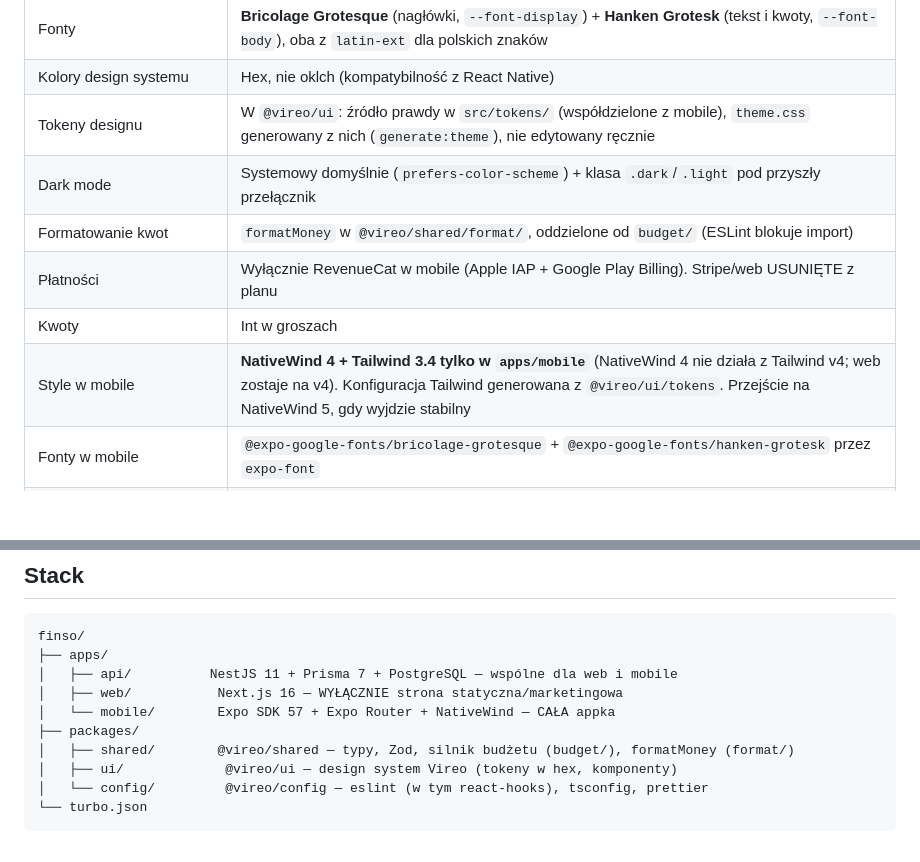
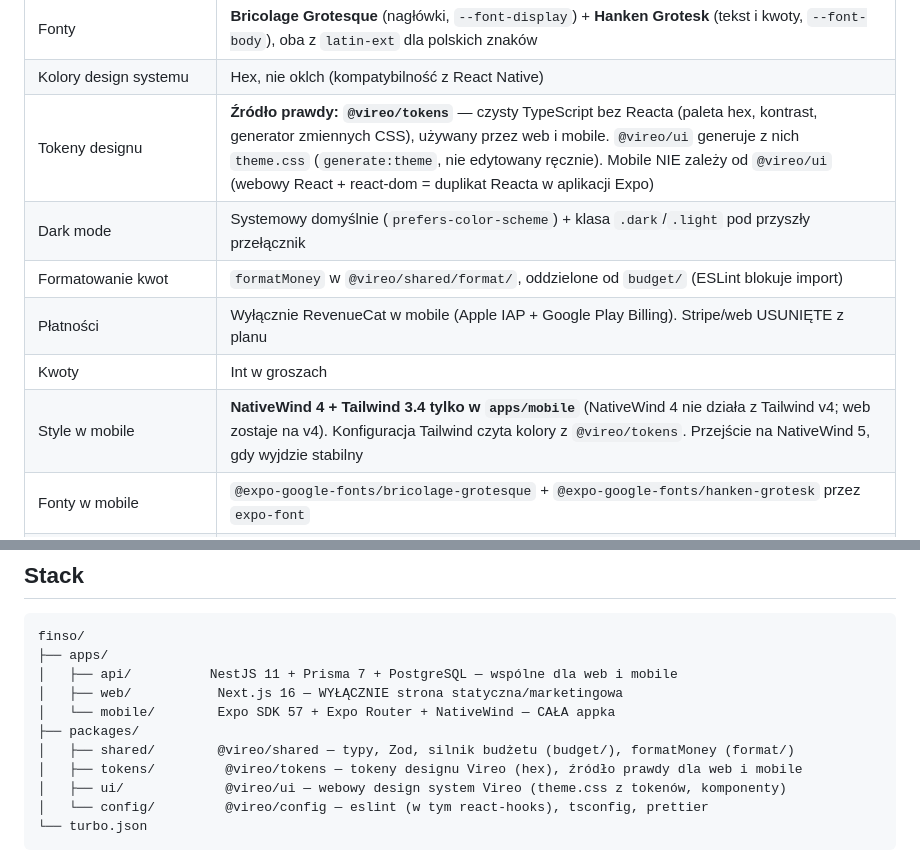
Before and after one commit to Dnapieraj/Finso, a Markdown page: CLAUDE.md, 2 parts joined by grey strips. Rendered like a GitHub page; blank space fills up the shorter version.

Commit message:
docs: @vireo/tokens is the source of truth for design tokens
Mobile depends on @vireo/tokens only; @vireo/ui stays the web design system and generates theme.css from the tokens.

Co-Authored-By: Claude Opus 5.5 <noreply@anthropic.com>

````diff
--- a/CLAUDE.md
+++ b/CLAUDE.md
@@ -70,12 +70,12 @@ i **wyjaśniaj decyzje architektoniczne**.
 | Kierunek wizualny | **A · Oliwka** — zieleń mchu (od ptaka vireo) |
 | Fonty | **Bricolage Grotesque** (nagłówki, `--font-display`) + **Hanken Grotesk** (tekst i kwoty, `--font-body`), oba z `latin-ext` dla polskich znaków |
 | Kolory design systemu | Hex, nie oklch (kompatybilność z React Native) |
-| Tokeny designu | W `@vireo/ui`: źródło prawdy w `src/tokens/` (współdzielone z mobile), `theme.css` generowany z nich (`generate:theme`), nie edytowany ręcznie |
+| Tokeny designu | **Źródło prawdy: `@vireo/tokens`** — czysty TypeScript bez Reacta (paleta hex, kontrast, generator zmiennych CSS), używany przez web i mobile. `@vireo/ui` generuje z nich `theme.css` (`generate:theme`, nie edytowany ręcznie). Mobile NIE zależy od `@vireo/ui` (webowy React + react-dom = duplikat Reacta w aplikacji Expo) |
 | Dark mode | Systemowy domyślnie (`prefers-color-scheme`) + klasa `.dark`/`.light` pod przyszły przełącznik |
 | Formatowanie kwot | `formatMoney` w `@vireo/shared/format/`, oddzielone od `budget/` (ESLint blokuje import) |
 | Płatności | Wyłącznie RevenueCat w mobile (Apple IAP + Google Play Billing). Stripe/web USUNIĘTE z planu |
 | Kwoty | Int w groszach |
-| Style w mobile | **NativeWind 4 + Tailwind 3.4 tylko w `apps/mobile`** (NativeWind 4 nie działa z Tailwind v4; web zostaje na v4). Konfiguracja Tailwind generowana z `@vireo/ui/tokens`. Przejście na NativeWind 5, gdy wyjdzie stabilny |
+| Style w mobile | **NativeWind 4 + Tailwind 3.4 tylko w `apps/mobile`** (NativeWind 4 nie działa z Tailwind v4; web zostaje na v4). Konfiguracja Tailwind czyta kolory z `@vireo/tokens`. Przejście na NativeWind 5, gdy wyjdzie stabilny |
 | Fonty w mobile | `@expo-google-fonts/bricolage-grotesque` + `@expo-google-fonts/hanken-grotesk` przez `expo-font` |
 | Klient API | W `@vireo/shared/api` (osobna ścieżka importu): czysty TS na `fetch`, odpowiedzi walidowane schematami Zod wspólnymi z API, tokeny przez wstrzykiwany `TokenStore` (mobile: `expo-secure-store`) |
 
@@ -89,7 +89,8 @@ finso/
 │   └── mobile/        Expo SDK 57 + Expo Router + NativeWind — CAŁA appka
 ├── packages/
 │   ├── shared/        @vireo/shared — typy, Zod, silnik budżetu (budget/), formatMoney (format/)
-│   ├── ui/             @vireo/ui — design system Vireo (tokeny w hex, komponenty)
+│   ├── tokens/         @vireo/tokens — tokeny designu Vireo (hex), źródło prawdy dla web i mobile
+│   ├── ui/             @vireo/ui — webowy design system Vireo (theme.css z tokenów, komponenty)
 │   └── config/         @vireo/config — eslint (w tym react-hooks), tsconfig, prettier
 └── turbo.json
 ```
````
